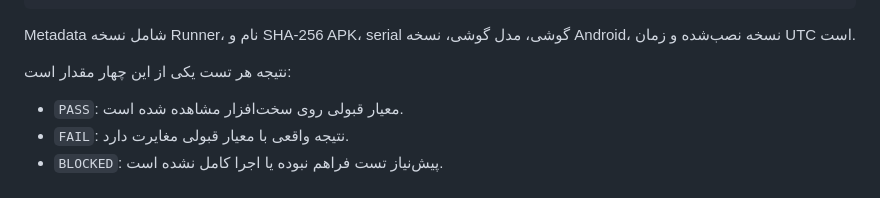
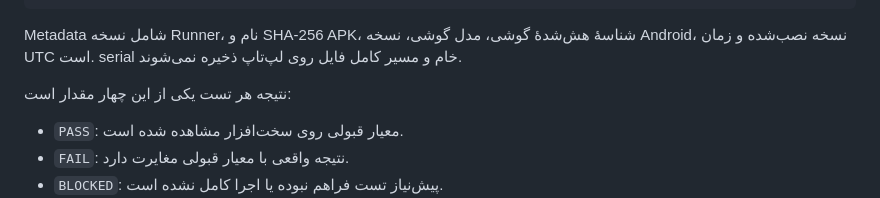
Before and after one commit to PoryaNoorzadeh/Manisa-app, a Markdown page: docs/testing/M1-testbed-runner.md, the part around the change. Rendered like a GitHub page.

Commit message:
docs(testbed): document privacy-safe metadata

````diff
--- a/docs/testing/M1-testbed-runner.md
+++ b/docs/testing/M1-testbed-runner.md
@@ -104,7 +104,7 @@ test-results/
     └── manisa-m1-testbed-v0.1.0-run-YYYYMMDDTHHMMSSZ-report.md
 ```
 
-Metadata شامل نسخه Runner، نام و SHA-256 APK، serial گوشی، مدل گوشی، نسخه Android، نسخه نصب‌شده و زمان UTC است.
+Metadata شامل نسخه Runner، نام و SHA-256 APK، شناسهٔ هش‌شدهٔ گوشی، مدل گوشی، نسخه Android، نسخه نصب‌شده و زمان UTC است. serial خام و مسیر کامل فایل روی لپ‌تاپ ذخیره نمی‌شوند.
 
 نتیجه هر تست یکی از این چهار مقدار است:
 
````
